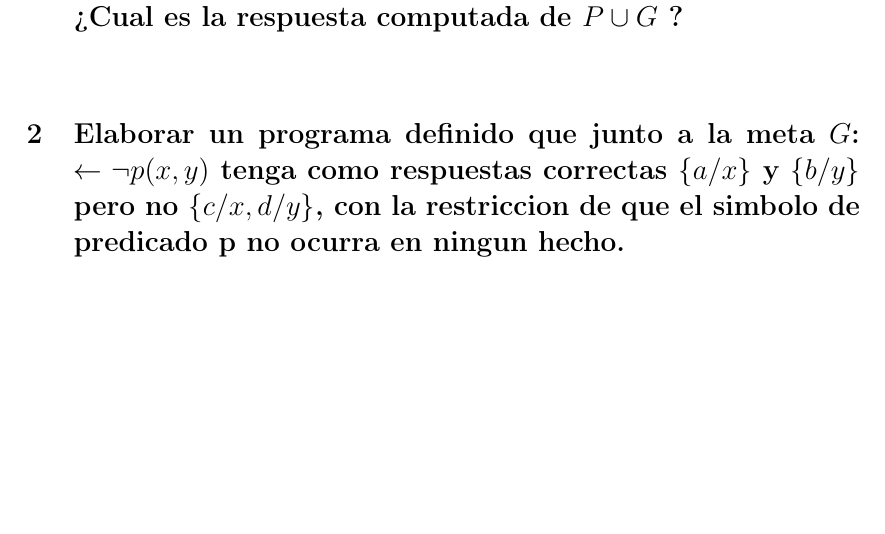
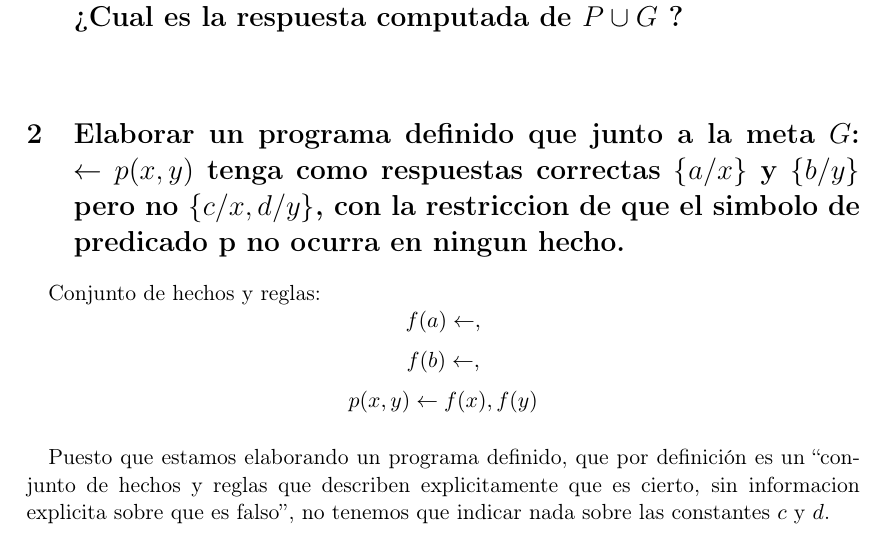
Before and after one commit to garciparedes/knowledge-logic-programming-questions, a LaTeX document (report.tex): part of page 1 of 2, cut so that both start at the same text, the shorter picture padded with empty space. The pictures show the PDF file report.pdf that the author committed with the source.

Commit message:
Worked on exercise

```diff
--- a/report.tex
+++ b/report.tex
@@ -48,9 +49,16 @@
 		\paragraph{}
 
 
-	\section{Elaborar un programa definido que junto a la meta $G$: $\gets \neg p(x,y)$ tenga como respuestas correctas $\{ a / x \}$ y $\{b / y\}$ pero no $\{c / x, d / y\}$, con la restricción de que el símbolo de predicado p no ocurra en ningún hecho.}
+	\section{Elaborar un programa definido que junto a la meta $G$: $\gets p(x,y)$ tenga como respuestas correctas $\{ a / x \}$ y $\{b / y\}$ pero no $\{c / x, d / y\}$, con la restricción de que el símbolo de predicado p no ocurra en ningún hecho.}
 
 		\paragraph{}
+		Conjunto de hechos y reglas:
+		\[ f(a) \gets, \]
+		\[ f(b) \gets, \]
+		\[ p(x,y) \gets f(x), f(y) \]
+
+		\paragraph{}
+		Puesto que estamos elaborando un programa definido, que por definición es un  \say{conjunto de hechos y reglas que describen explícitamente qué es cierto, sin información explicita sobre qué es falso}, no tenemos que indicar nada sobre las constantes $c$ y $d$.
 
 	\clearpage
 	\section{Sea $P$ el programa definido: \\
```
Also changed, not shown: report.pdf, report.tex (3 more changed lines).
